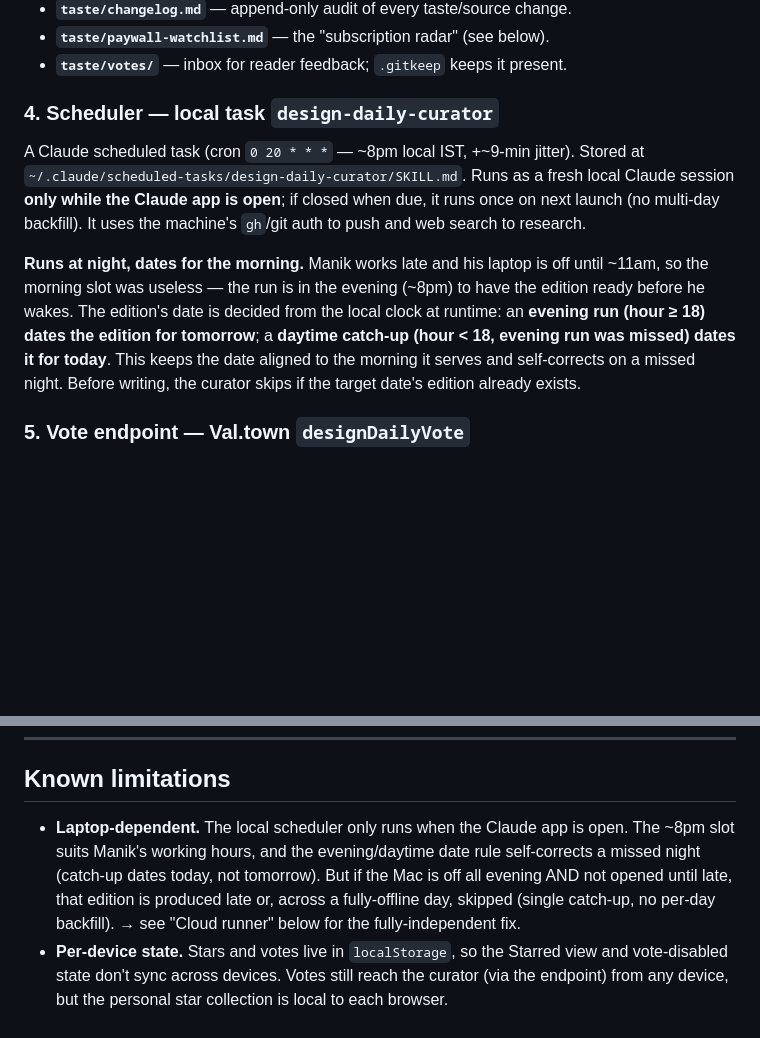
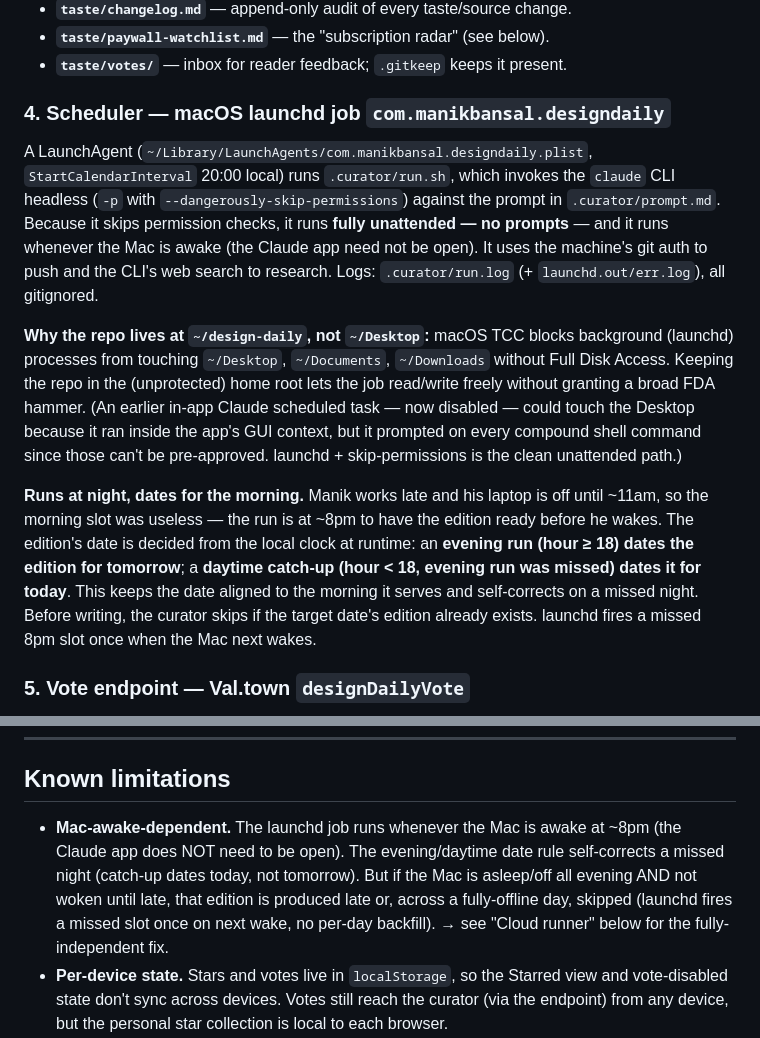
Before and after one commit to manik22bansal/design-daily, a Markdown page: ARCHITECTURE.md, 2 parts joined by grey strips. Rendered like a GitHub page; blank space fills up the shorter version.

Commit message:
Docs: launchd headless runner + ~/design-daily location + TCC rationale

```diff
--- a/ARCHITECTURE.md
+++ b/ARCHITECTURE.md
@@ -88,10 +88,12 @@ The curator has no memory between runs; these files ARE its memory.
 - **`taste/paywall-watchlist.md`** — the "subscription radar" (see below).
 - **`taste/votes/`** — inbox for reader feedback; `.gitkeep` keeps it present.
 
-### 4. Scheduler — local task `design-daily-curator`
-A Claude scheduled task (cron `0 20 * * *` — ~8pm local IST, +~9-min jitter). Stored at `~/.claude/scheduled-tasks/design-daily-curator/SKILL.md`. Runs as a fresh local Claude session **only while the Claude app is open**; if closed when due, it runs once on next launch (no multi-day backfill). It uses the machine's `gh`/git auth to push and web search to research.
+### 4. Scheduler — macOS launchd job `com.manikbansal.designdaily`
+A LaunchAgent (`~/Library/LaunchAgents/com.manikbansal.designdaily.plist`, `StartCalendarInterval` 20:00 local) runs `.curator/run.sh`, which invokes the `claude` CLI headless (`-p` with `--dangerously-skip-permissions`) against the prompt in `.curator/prompt.md`. Because it skips permission checks, it runs **fully unattended — no prompts** — and it runs whenever the Mac is awake (the Claude app need not be open). It uses the machine's git auth to push and the CLI's web search to research. Logs: `.curator/run.log` (+ `launchd.out/err.log`), all gitignored.
 
-**Runs at night, dates for the morning.** Manik works late and his laptop is off until ~11am, so the morning slot was useless — the run is in the evening (~8pm) to have the edition ready before he wakes. The edition's date is decided from the local clock at runtime: an **evening run (hour ≥ 18) dates the edition for tomorrow**; a **daytime catch-up (hour < 18, evening run was missed) dates it for today**. This keeps the date aligned to the morning it serves and self-corrects on a missed night. Before writing, the curator skips if the target date's edition already exists.
+**Why the repo lives at `~/design-daily`, not `~/Desktop`:** macOS TCC blocks background (launchd) processes from touching `~/Desktop`, `~/Documents`, `~/Downloads` without Full Disk Access. Keeping the repo in the (unprotected) home root lets the job read/write freely without granting a broad FDA hammer. (An earlier in-app Claude scheduled task — now disabled — could touch the Desktop because it ran inside the app's GUI context, but it prompted on every compound shell command since those can't be pre-approved. launchd + skip-permissions is the clean unattended path.)
+
+**Runs at night, dates for the morning.** Manik works late and his laptop is off until ~11am, so the morning slot was useless — the run is at ~8pm to have the edition ready before he wakes. The edition's date is decided from the local clock at runtime: an **evening run (hour ≥ 18) dates the edition for tomorrow**; a **daytime catch-up (hour < 18, evening run was missed) dates it for today**. This keeps the date aligned to the morning it serves and self-corrects on a missed night. Before writing, the curator skips if the target date's edition already exists. launchd fires a missed 8pm slot once when the Mac next wakes.
 
 ### 5. Vote endpoint — Val.town `designDailyVote`
 A single HTTP function (code backed up at `.endpoint/designDailyVote.ts`). Receives `{editionDate, itemId, vote, source, lane, reason}`, validates (vote ∈ `less|star|unstar`, date/id shape), and writes a small JSON file into `taste/votes/` via the GitHub Contents API. CORS locked to the Pages origin. Auth via a fine-grained PAT stored as the Val.town env var `GITHUB_TOKEN` (Contents read/write on this repo only). UTF-8-safe base64 so emoji/smart-quotes in reasons survive.
@@ -129,7 +131,7 @@ Both are revocable: regenerate the PAT at github.com/settings, update the Val.to
 
 ## Known limitations
 
-- **Laptop-dependent.** The local scheduler only runs when the Claude app is open. The ~8pm slot suits Manik's working hours, and the evening/daytime date rule self-corrects a missed night (catch-up dates today, not tomorrow). But if the Mac is off all evening AND not opened until late, that edition is produced late or, across a fully-offline day, skipped (single catch-up, no per-day backfill). → see "Cloud runner" below for the fully-independent fix.
+- **Mac-awake-dependent.** The launchd job runs whenever the Mac is awake at ~8pm (the Claude app does NOT need to be open). The evening/daytime date rule self-corrects a missed night (catch-up dates today, not tomorrow). But if the Mac is asleep/off all evening AND not woken until late, that edition is produced late or, across a fully-offline day, skipped (launchd fires a missed slot once on next wake, no per-day backfill). → see "Cloud runner" below for the fully-independent fix.
 - **Per-device state.** Stars and votes live in `localStorage`, so the Starred view and vote-disabled state don't sync across devices. Votes still reach the curator (via the endpoint) from any device, but the personal star collection is local to each browser.
 - **Val.town free tier** requires the function's code to be public (it holds no secrets — the token is an env var).
 - **Public Pages URL** (obscure, unlinked, but technically public).
```
